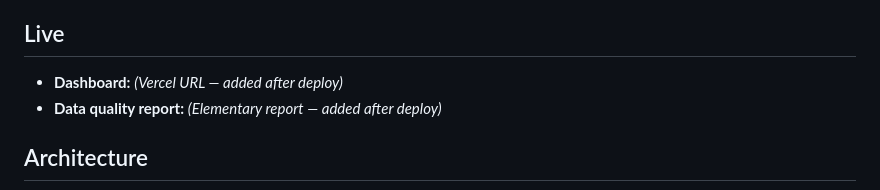
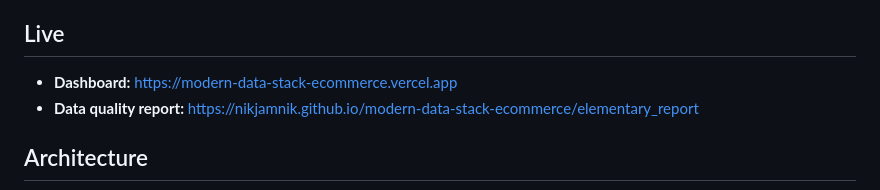
Before and after one commit to NikJamnik/modern-data-stack-ecommerce, a Markdown page: README.md, the part around the change. GitHub-like rendering.

Commit message:
docs: add live dashboard and data quality report URLs to README

```diff
--- a/README.md
+++ b/README.md
@@ -10,8 +10,8 @@ workflow: ingestion → transformation → testing → BI → data observability
 
 ## Live
 
-- **Dashboard:** _(Vercel URL — added after deploy)_
-- **Data quality report:** _(Elementary report — added after deploy)_
+- **Dashboard:** https://modern-data-stack-ecommerce.vercel.app
+- **Data quality report:** https://nikjamnik.github.io/modern-data-stack-ecommerce/elementary_report
 
 ## Architecture
 
```
